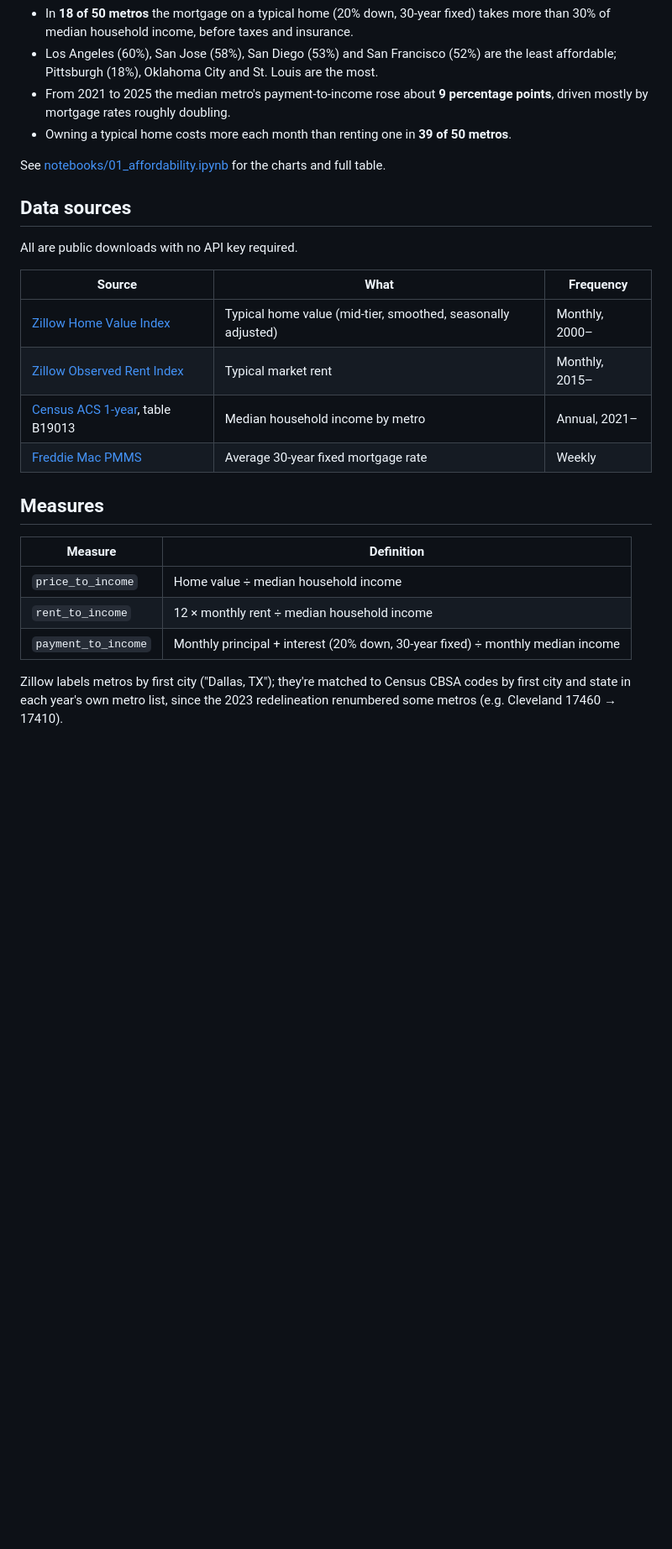
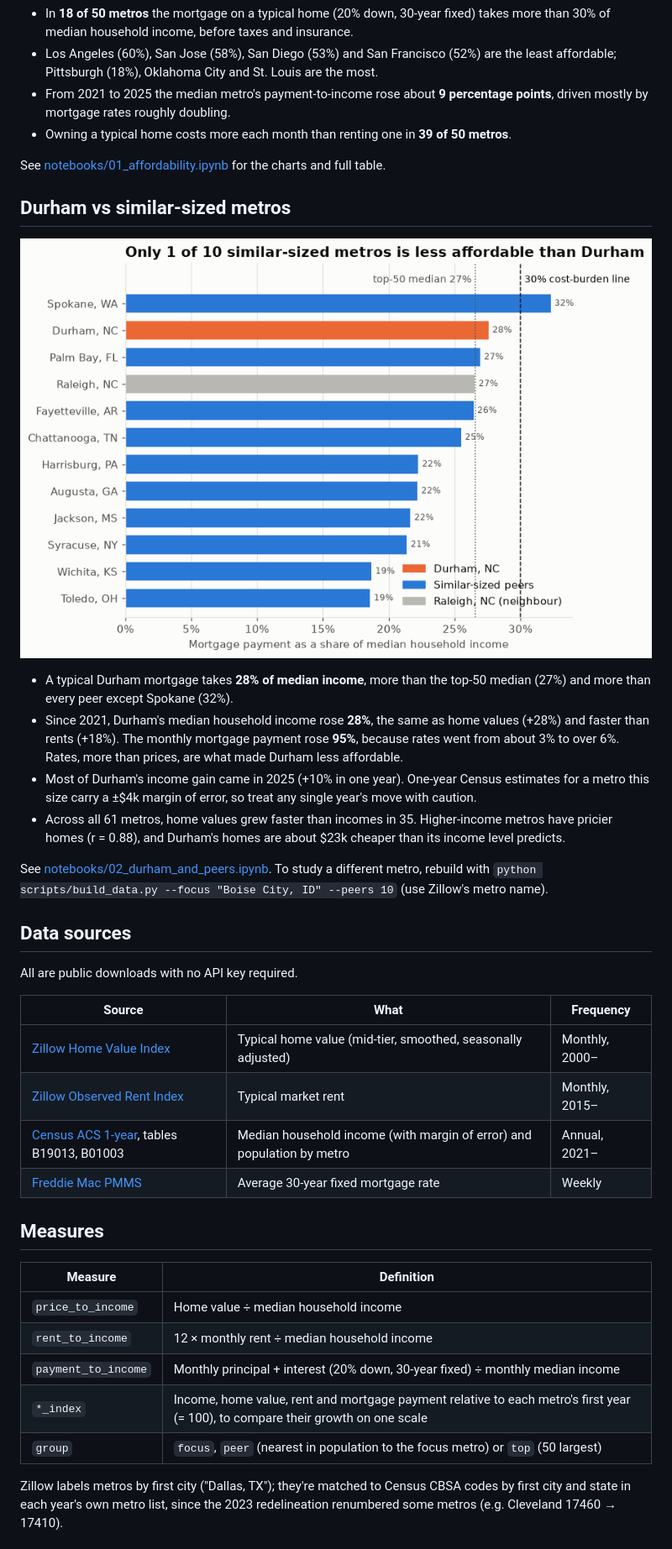
Before and after one commit to mikebreenmckay/city-housing-data, a Markdown page: README.md, the part around one of its changes. Shown at 84% size. Rendered like a GitHub page; pictures changed too: images/durham_vs_peers.png (added); blank space fills up the shorter version.

```diff
--- a/README.md
+++ b/README.md
@@ -18,6 +22,24 @@ Freddie Mac mortgage rates to measure what a typical home costs a typical househ
 
 See [notebooks/01_affordability.ipynb](notebooks/01_affordability.ipynb) for the charts and full table.
 
+## Durham vs similar-sized metros
+
+![Durham vs similar-sized metros, mortgage payment share of income](images/durham_vs_peers.png)
+
+- A typical Durham mortgage takes **28% of median income**, more than the top-50 median (27%)
+  and more than every peer except Spokane (32%).
+- Since 2021, Durham's median household income rose **28%**, the same as home values (+28%)
+  and faster than rents (+18%). The monthly mortgage payment rose **95%**, because rates
+  went from about 3% to over 6%. Rates, more than prices, are what made Durham less affordable.
+- Most of Durham's income gain came in 2025 (+10% in one year). One-year Census estimates for a
+  metro this size carry a ±$4k margin of error, so treat any single year's move with caution.
+- Across all 61 metros, home values grew faster than incomes in 35. Higher-income metros have
+  pricier homes (r = 0.88), and Durham's homes are about $23k cheaper than its income level predicts.
+
+See [notebooks/02_durham_and_peers.ipynb](notebooks/02_durham_and_peers.ipynb). To study a different
+metro, rebuild with `python scripts/build_data.py --focus "Boise City, ID" --peers 10`
+(use Zillow's metro name).
+
 ## Data sources
 
 All are public downloads with no API key required.
@@ -26,7 +48,7 @@ All are public downloads with no API key required.
 |---|---|---|
 | [Zillow Home Value Index](https://www.zillow.com/research/data/) | Typical home value (mid-tier, smoothed, seasonally adjusted) | Monthly, 2000– |
 | [Zillow Observed Rent Index](https://www.zillow.com/research/data/) | Typical market rent | Monthly, 2015– |
-| [Census ACS 1-year](https://www.census.gov/programs-surveys/acs/data/summary-file.html), table B19013 | Median household income by metro | Annual, 2021– |
+| [Census ACS 1-year](https://www.census.gov/programs-surveys/acs/data/summary-file.html), tables B19013, B01003 | Median household income (with margin of error) and population by metro | Annual, 2021– |
 | [Freddie Mac PMMS](https://www.freddiemac.com/pmms) | Average 30-year fixed mortgage rate | Weekly |
 
 ## Measures
@@ -36,6 +58,8 @@ All are public downloads with no API key required.
 | `price_to_income` | Home value ÷ median household income |
 | `rent_to_income` | 12 × monthly rent ÷ median household income |
 | `payment_to_income` | Monthly principal + interest (20% down, 30-year fixed) ÷ monthly median income |
+| `*_index` | Income, home value, rent and mortgage payment relative to each metro's first year (= 100), to compare their growth on one scale |
+| `group` | `focus`, `peer` (nearest in population to the focus metro) or `top` (50 largest) |
 
 Zillow labels metros by first city ("Dallas, TX"); they're matched to Census CBSA codes by
 first city and state in each year's own metro list, since the 2023 redelineation renumbered some
```
Also changed, not shown: other parts of README.md (+5 -1 lines), 10 other files.
